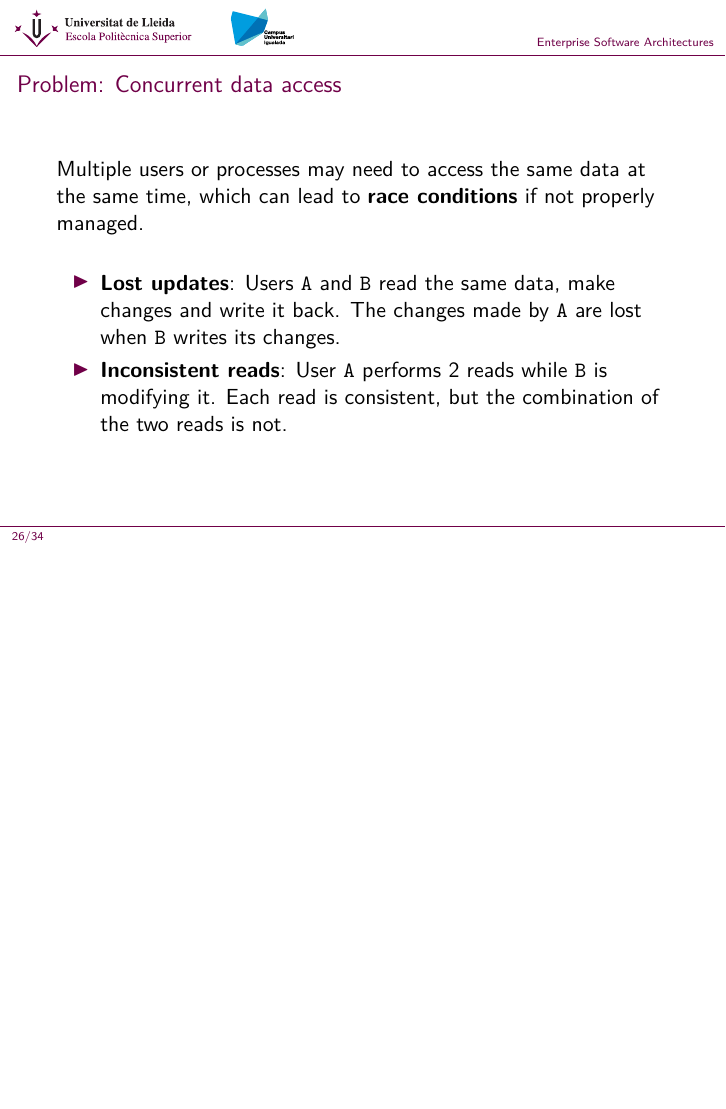
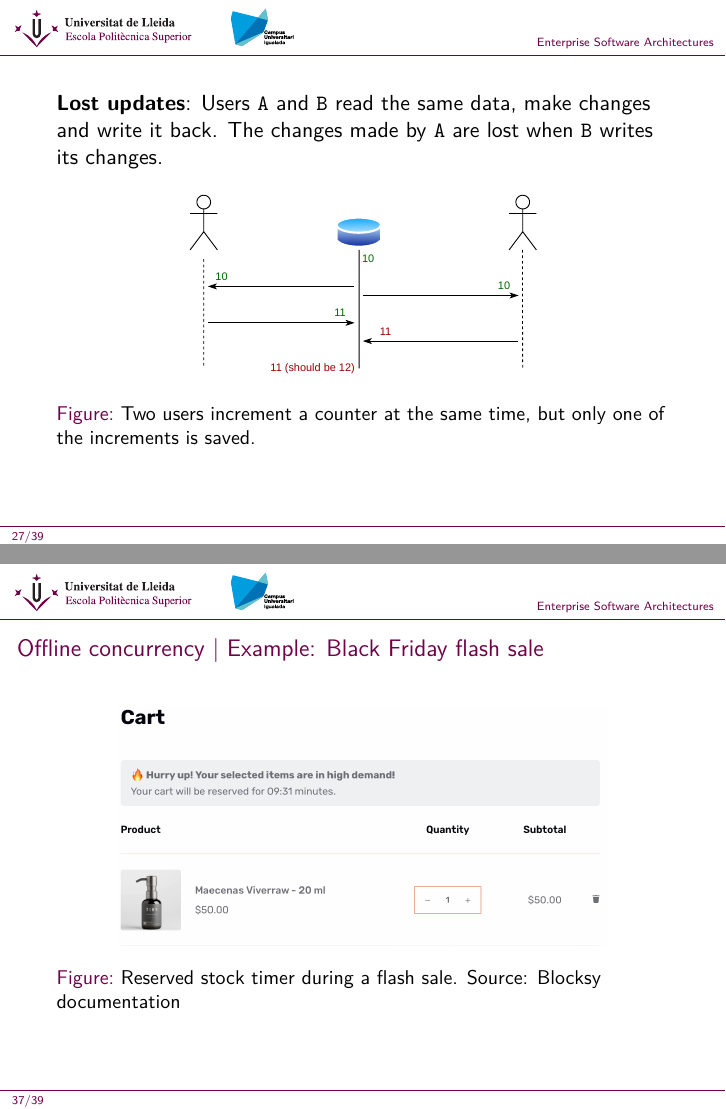
Before and after one commit to UdL-EPS-SoftArch-Igualada/slides, LaTeX slides (T5.DataAccessPatterns.tex): page 28 of 36 before the commit and pages 29 and 40 of 42 after it, the two joined at a grey line, the shorter picture padded with empty space. Compiled offline with XeLaTeX.

Commit message:
Add more images to T5 block C
It was a bit dry previously

```diff
--- a/T5.DataAccessPatterns.tex
+++ b/T5.DataAccessPatterns.tex
@@ -399,5 +399,3 @@
   \newline
 
   \begin{itemize}
-    \item \textbf{Lost updates}: Users \texttt{A} and \texttt{B} read the same data, make changes and write it back. The changes made by \texttt{A} are lost when \texttt{B} writes its changes.
-    \item \textbf{Inconsistent reads}: User \texttt{A} performs 2 reads while \texttt{B} is modifying it. Each read is consistent, but the combination of the two reads is not.
@@ -404,0 +407,8 @@
+\begin{frame}
+  \textbf{Lost updates}: Users \texttt{A} and \texttt{B} read the same data, make changes and write it back. The changes made by \texttt{A} are lost when \texttt{B} writes its changes.
+
+  \begin{figure}
+    \includegraphics[width=0.6\textwidth]{images/T5/lost-update.pdf}
+    \caption{Two users increment a counter at the same time, but only one of the increments is saved.}
+  \end{figure}
+\end{frame}
@@ -510,6 +554,15 @@
 \end{frame}
 
 \begin{frame}
+  \frametitle{Offline concurrency | Example: Black Friday flash sale}
+
+  \begin{figure}
+    \includegraphics[width=0.8\textwidth]{images/T5/offline-transaction-reserved-stock.png}
+    \caption{Reserved stock timer during a flash sale. Source: \href{https://creativethemes.com/blocksy/docs/woocommerce/cart-reserved-timer/}{Blocksy documentation}}
+  \end{figure}
+\end{frame}
+
+\begin{frame}
   \frametitle{Offline concurrency control}
 
   It's a very complex problem, as the application logic is responsible for maintaining most of the \textit{ACID properties} without help from the DBMS.
```
Also changed, not shown: images/T5/inconsistent-read.pdf (added), images/T5/lost-update.pdf (added), images/T5/offline-transaction-reserved-stock.png (added), images/T5/optimistic-locking-1.pdf (added), images/T5/optimistic-locking-2.pdf (added), images/T5/pessimistic-locking.pdf (added), T5.DataAccessPatterns.tex (38 more changed lines), 5 other files.
